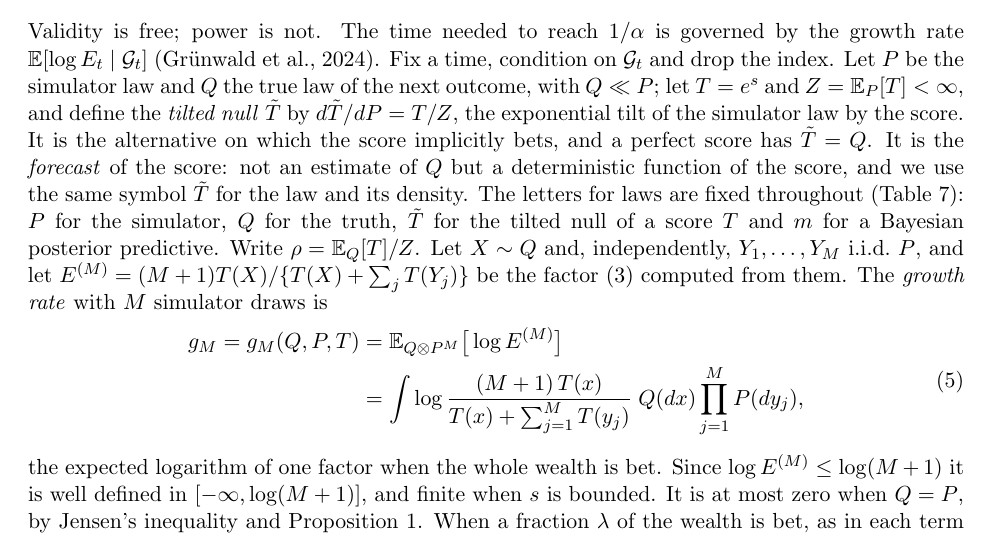
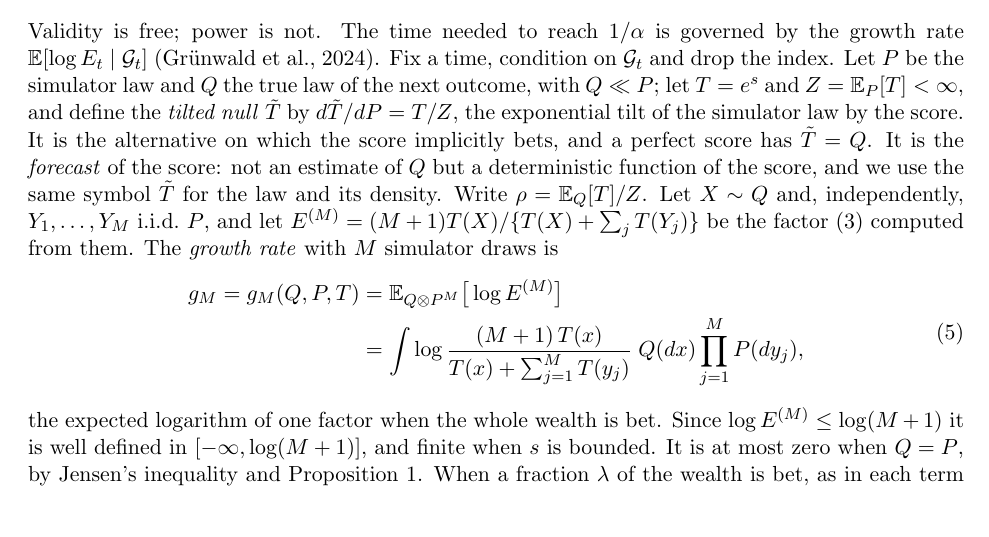
Before and after one commit to elenabortolato/evalues4generative, a LaTeX paper (paper/main.tex): part of page 7 of 39, cut so that both start at the same text. Compiled offline with pdfLaTeX.

Commit message:
Section 3: remove the sentence on the letters for laws
Co-Authored-By: Claude Opus 5.5 <noreply@anthropic.com>
Claude-Session: https://claude.ai/code/session_01K2NhMT3BMNyFaiwkYdDMxT

```diff
--- a/paper/main.tex
+++ b/paper/main.tex
@@ -476,10 +476,7 @@ $d\tilde T/dP = T/Z$, the exponential tilt of the simulator law by the score.
 It is the alternative on which the score implicitly bets, and a perfect score
 has $\tilde T = Q$. It is the \emph{forecast} of the score: not an estimate
 of $Q$ but a deterministic function of the score, and we use the same symbol
-$\tilde T$ for the law and its density. The letters for laws are fixed
-throughout (Table~\ref{tab:notation}): $P$ for the simulator, $Q$ for the
-truth, $\tilde T$ for the tilted null of a score $T$ and $m$ for a Bayesian
-posterior predictive. Write $\rho = \E_Q[T]/Z$. Let $X \sim Q$
+$\tilde T$ for the law and its density. Write $\rho = \E_Q[T]/Z$. Let $X \sim Q$
 and, independently, $Y_1, \ldots, Y_M$ i.i.d.\ $P$, and let
 $E^{(M)} = (M+1)T(X)/\{T(X) + \sum_{j} T(Y_j)\}$ be the factor \eqref{eq:mc}
 computed from them. The \emph{growth rate} with $M$ simulator draws is
```
Also changed, not shown: paper/stco/manuscript.tex (+1 -4 lines), paper/main.pdf, paper/stco/manuscript.pdf.
